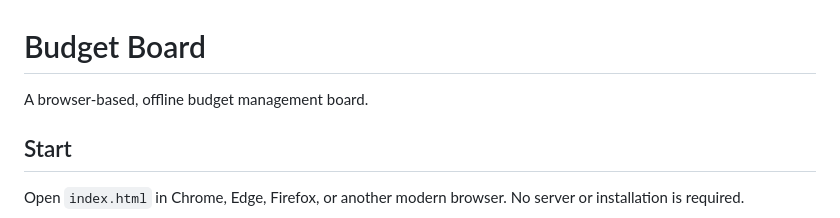
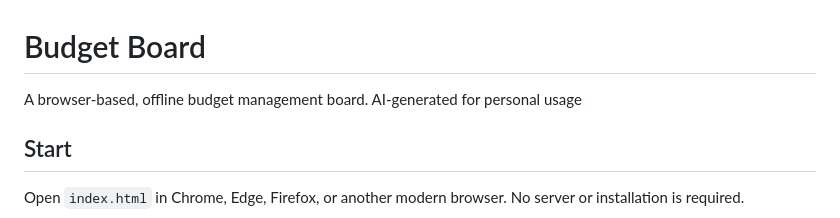
Before and after one commit to MaliNess/simple-ua-pb-budget-app, a Markdown page: README.md, the part around one of its changes. GitHub-like rendering.

Commit message:
Add link to GitHub Page in README. Mention it is AI-generated project.

```diff
--- a/README.md
+++ b/README.md
@@ -1,6 +1,6 @@
 # Budget Board
 
-A browser-based, offline budget management board.
+A browser-based, offline budget management board. AI-generated for personal usage
 
 ## Start
 
```
Also changed, not shown: other parts of README.md (+2 -0 lines).
